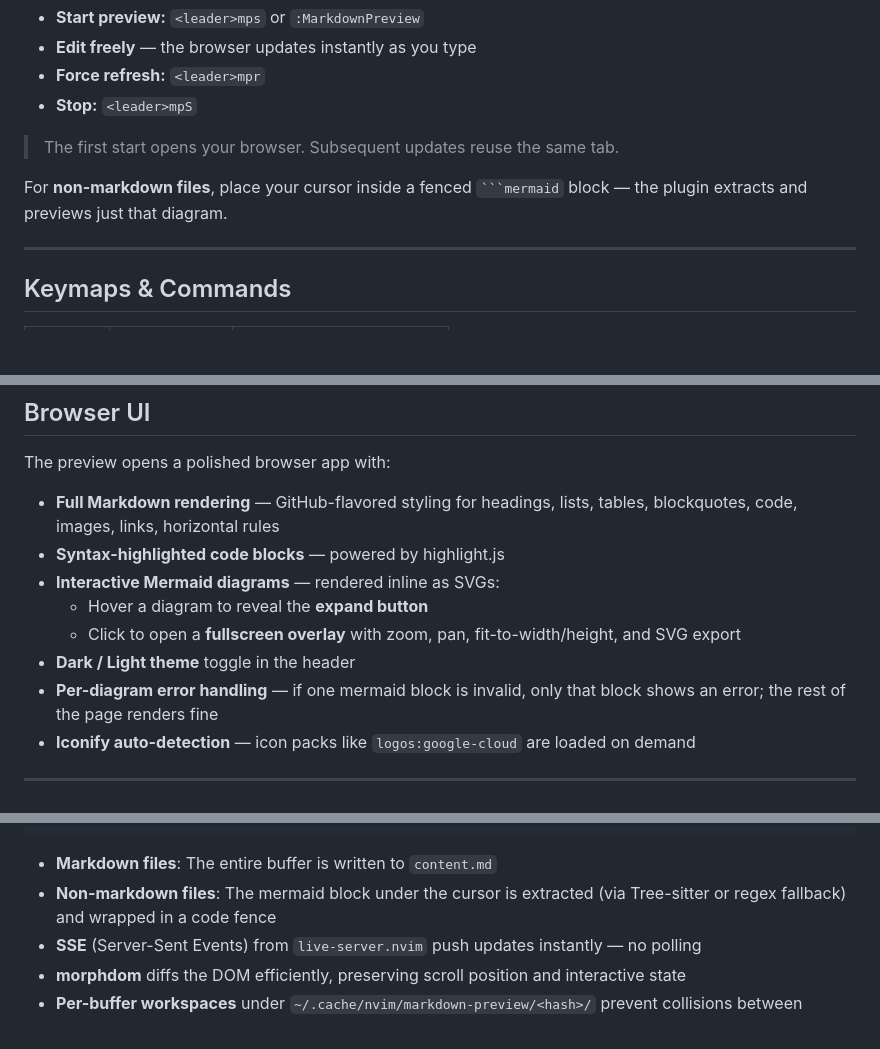
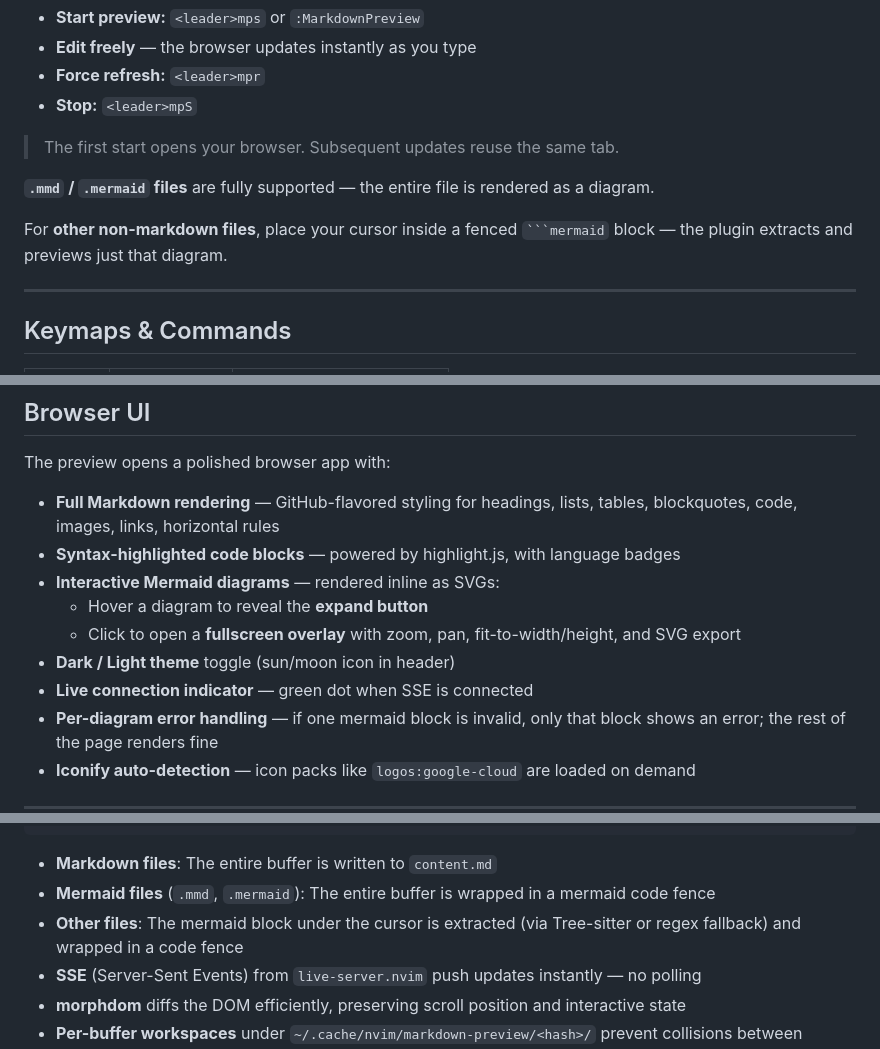
Before and after one commit to selimacerbas/mermaid-playground.nvim, a Markdown page: README.md, 3 parts joined by grey strips. GitHub-like rendering; blank space fills up the shorter version.

`````diff
--- a/README.md
+++ b/README.md
@@ -46,7 +46,9 @@ Open any Markdown file, then:
 
 > The first start opens your browser. Subsequent updates reuse the same tab.
 
-For **non-markdown files**, place your cursor inside a fenced ```` ```mermaid ```` block — the plugin extracts and previews just that diagram.
+**`.mmd` / `.mermaid` files** are fully supported — the entire file is rendered as a diagram.
+
+For **other non-markdown files**, place your cursor inside a fenced ```` ```mermaid ```` block — the plugin extracts and previews just that diagram.
 
 ---
 
@@ -67,11 +69,12 @@
 The preview opens a polished browser app with:
 
 - **Full Markdown rendering** — GitHub-flavored styling for headings, lists, tables, blockquotes, code, images, links, horizontal rules
-- **Syntax-highlighted code blocks** — powered by highlight.js
+- **Syntax-highlighted code blocks** — powered by highlight.js, with language badges
 - **Interactive Mermaid diagrams** — rendered inline as SVGs:
   - Hover a diagram to reveal the **expand button**
   - Click to open a **fullscreen overlay** with zoom, pan, fit-to-width/height, and SVG export
-- **Dark / Light theme** toggle in the header
+- **Dark / Light theme** toggle (sun/moon icon in header)
+- **Live connection indicator** — green dot when SSE is connected
 - **Per-diagram error handling** — if one mermaid block is invalid, only that block shows an error; the rest of the page renders fine
 - **Iconify auto-detection** — icon packs like `logos:google-cloud` are loaded on demand
 
@@ -140,7 +143,8 @@ Rendered preview (scroll preserved, no flicker)
 ```
 
 - **Markdown files**: The entire buffer is written to `content.md`
-- **Non-markdown files**: The mermaid block under the cursor is extracted (via Tree-sitter or regex fallback) and wrapped in a code fence
+- **Mermaid files** (`.mmd`, `.mermaid`): The entire buffer is wrapped in a mermaid code fence
+- **Other files**: The mermaid block under the cursor is extracted (via Tree-sitter or regex fallback) and wrapped in a code fence
 - **SSE** (Server-Sent Events) from `live-server.nvim` push updates instantly — no polling
 - **morphdom** diffs the DOM efficiently, preserving scroll position and interactive state
 - **Per-buffer workspaces** under `~/.cache/nvim/markdown-preview/<hash>/` prevent collisions between Neovim instances
`````
